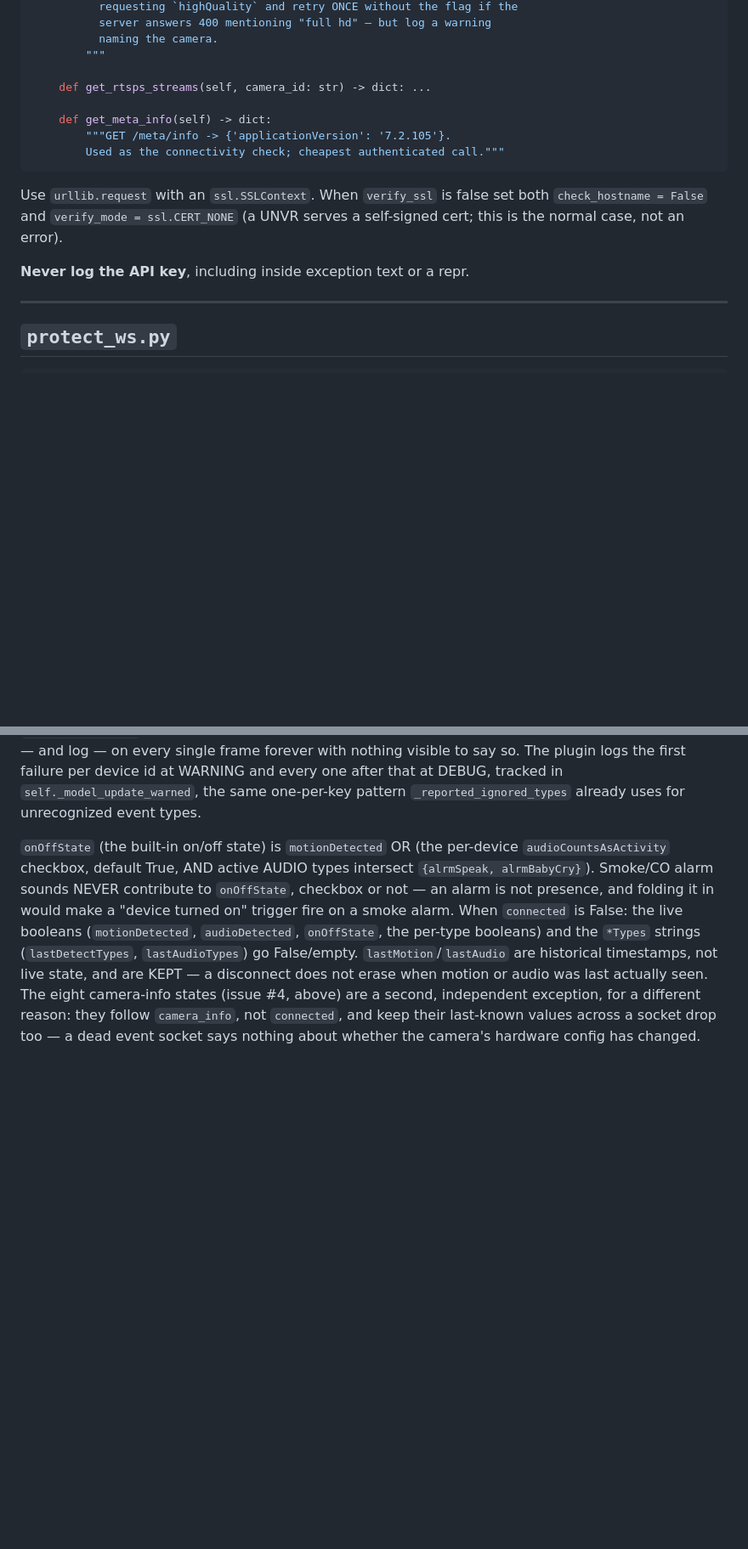
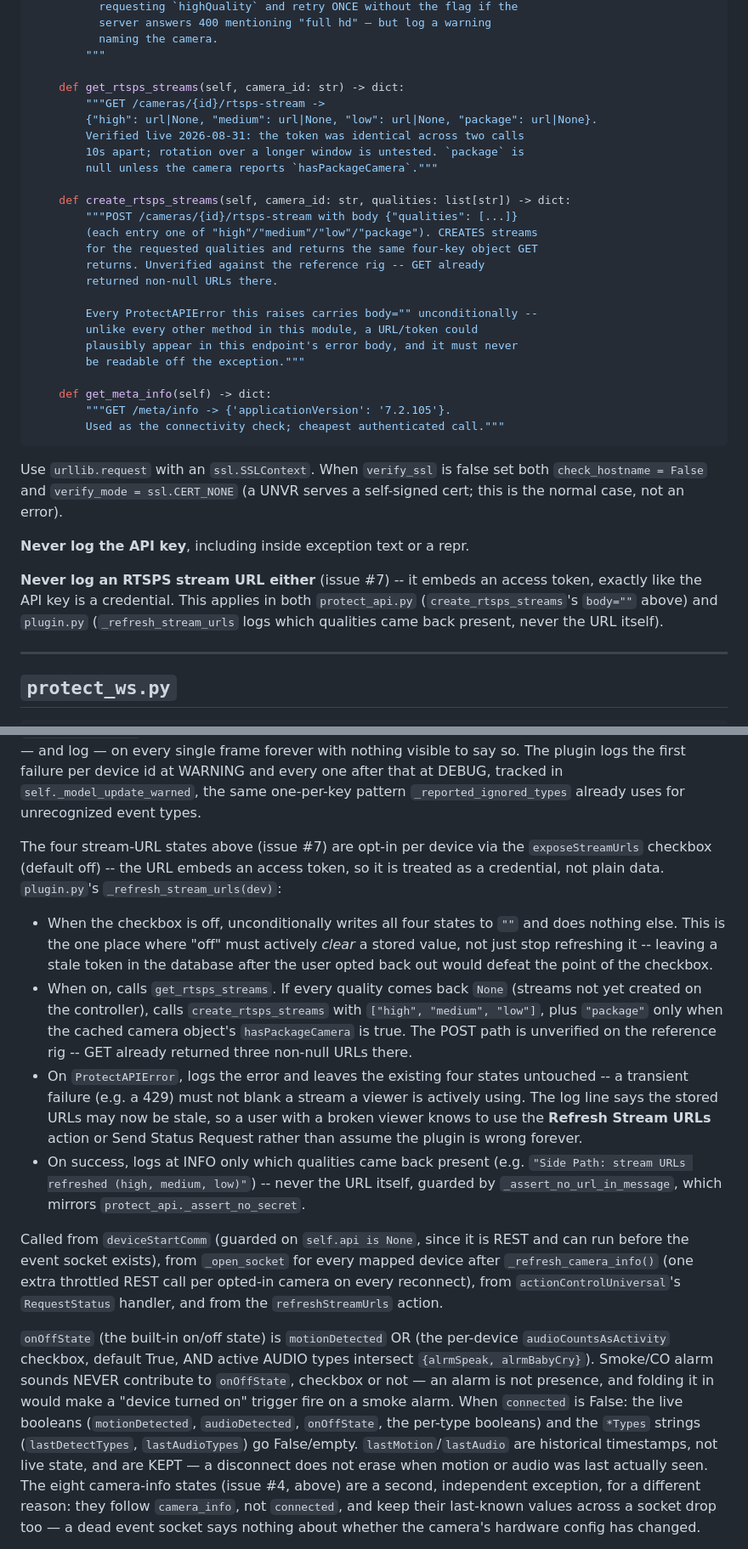
Before and after one commit to simons-plugins/indigo-unifi-protect, a Markdown page: docs/CONTRACT.md, 2 parts joined by grey strips. Shown at 85% size. GitHub-like rendering; blank space fills up the shorter version.

Commit message:
docs: document live stream URLs (issue #7)
README.md: new "Live stream URLs" section -- opt-in, why (the URL is a
credential), the four states, the checkbox-off-clears-state behaviour,
that the token was stable across two calls 10s apart but rotation over a
longer window is untested (use Refresh Stream URLs / Send Status Request
if a viewer breaks), the hasPackageCamera gate, and a one-line VLC/ffplay
example.

docs/CONTRACT.md: create_rtsps_streams signature and its unconditional
body="" redaction, the four new states in the state table, the
never-log-a-stream-URL rule alongside the existing never-log-the-API-key
rule, and a full paragraph on _refresh_stream_urls's opt-in/off-clears/
POST-on-null/stale-on-error semantics and call sites.

Co-Authored-By: Claude Fable 5 <noreply@anthropic.com>
Claude-Session: https://claude.ai/code/session_01DU8JneYkAuDsee5yBN1pTT

```diff
--- a/docs/CONTRACT.md
+++ b/docs/CONTRACT.md
@@ -220,7 +220,24 @@ class ProtectAPI:
           naming the camera.
         """
 
-    def get_rtsps_streams(self, camera_id: str) -> dict: ...
+    def get_rtsps_streams(self, camera_id: str) -> dict:
+        """GET /cameras/{id}/rtsps-stream ->
+        {"high": url|None, "medium": url|None, "low": url|None, "package": url|None}.
+        Verified live 2026-08-31: the token was identical across two calls
+        10s apart; rotation over a longer window is untested. `package` is
+        null unless the camera reports `hasPackageCamera`."""
+
+    def create_rtsps_streams(self, camera_id: str, qualities: list[str]) -> dict:
+        """POST /cameras/{id}/rtsps-stream with body {"qualities": [...]}
+        (each entry one of "high"/"medium"/"low"/"package"). CREATES streams
+        for the requested qualities and returns the same four-key object GET
+        returns. Unverified against the reference rig -- GET already
+        returned non-null URLs there.
+
+        Every ProtectAPIError this raises carries body="" unconditionally --
+        unlike every other method in this module, a URL/token could
+        plausibly appear in this endpoint's error body, and it must never
+        be readable off the exception."""
 
     def get_meta_info(self) -> dict:
         """GET /meta/info -> {'applicationVersion': '7.2.105'}.
@@ -232,6 +249,12 @@ both `check_hostname = False` and `verify_mode = ssl.CERT_NONE` (a UNVR serves a
 self-signed cert; this is the normal case, not an error).
 
 **Never log the API key**, including inside exception text or a repr.
+
+**Never log an RTSPS stream URL either** (issue #7) -- it embeds an access
+token, exactly like the API key is a credential. This applies in both
+`protect_api.py` (`create_rtsps_streams`'s `body=""` above) and `plugin.py`
+(`_refresh_stream_urls` logs which qualities came back present, never the
+URL itself).
 
 ---
 
@@ -551,6 +578,40 @@ every single frame forever with nothing visible to say so. The plugin logs
 the first failure per device id at WARNING and every one after that at
 DEBUG, tracked in `self._model_update_warned`, the same one-per-key pattern
 `_reported_ignored_types` already uses for unrecognized event types.
+
+The four stream-URL states above (issue #7) are opt-in per device via the
+`exposeStreamUrls` checkbox (default off) -- the URL embeds an access
+token, so it is treated as a credential, not plain data. `plugin.py`'s
+`_refresh_stream_urls(dev)`:
+
+- When the checkbox is off, unconditionally writes all four states to `""`
+  and does nothing else. This is the one place where "off" must actively
+  *clear* a stored value, not just stop refreshing it -- leaving a stale
+  token in the database after the user opted back out would defeat the
+  point of the checkbox.
+- When on, calls `get_rtsps_streams`. If every quality comes back `None`
+  (streams not yet created on the controller), calls
+  `create_rtsps_streams` with `["high", "medium", "low"]`, plus
+  `"package"` only when the cached camera object's `hasPackageCamera` is
+  true. The POST path is unverified on the reference rig -- GET already
+  returned three non-null URLs there.
+- On `ProtectAPIError`, logs the error and leaves the existing four states
+  untouched -- a transient failure (e.g. a 429) must not blank a stream a
+  viewer is actively using. The log line says the stored URLs may now be
+  stale, so a user with a broken viewer knows to use the **Refresh Stream
+  URLs** action or Send Status Request rather than assume the plugin is
+  wrong forever.
+- On success, logs at INFO only which qualities came back present (e.g.
+  `"Side Path: stream URLs refreshed (high, medium, low)"`) -- never the
+  URL itself, guarded by `_assert_no_url_in_message`, which mirrors
+  `protect_api._assert_no_secret`.
+
+Called from `deviceStartComm` (guarded on `self.api is None`, since it is
+REST and can run before the event socket exists), from `_open_socket` for
+every mapped device after `_refresh_camera_info()` (one extra throttled
+REST call per opted-in camera on every reconnect), from
+`actionControlUniversal`'s `RequestStatus` handler, and from the
+`refreshStreamUrls` action.
 
 `onOffState` (the built-in on/off state) is `motionDetected` OR (the
 per-device `audioCountsAsActivity` checkbox, default True, AND active AUDIO
```
Also changed, not shown: other parts of docs/CONTRACT.md (+4 -0 lines), README.md (+34 -0 lines).
